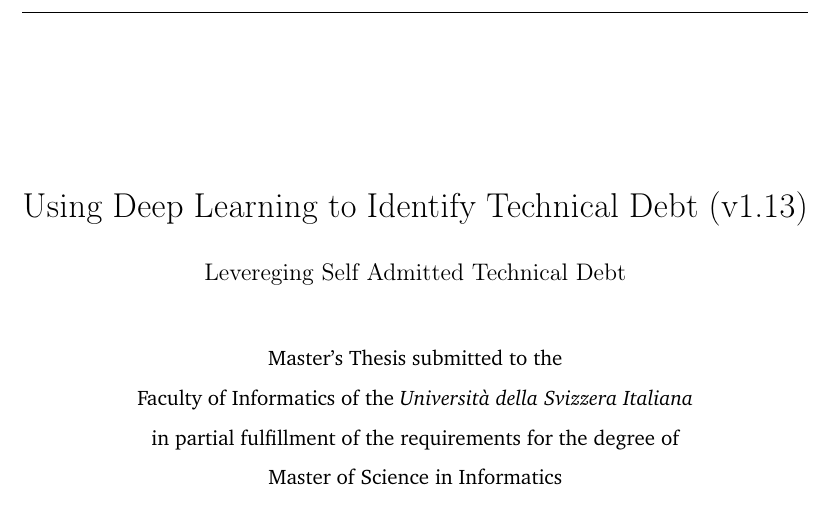
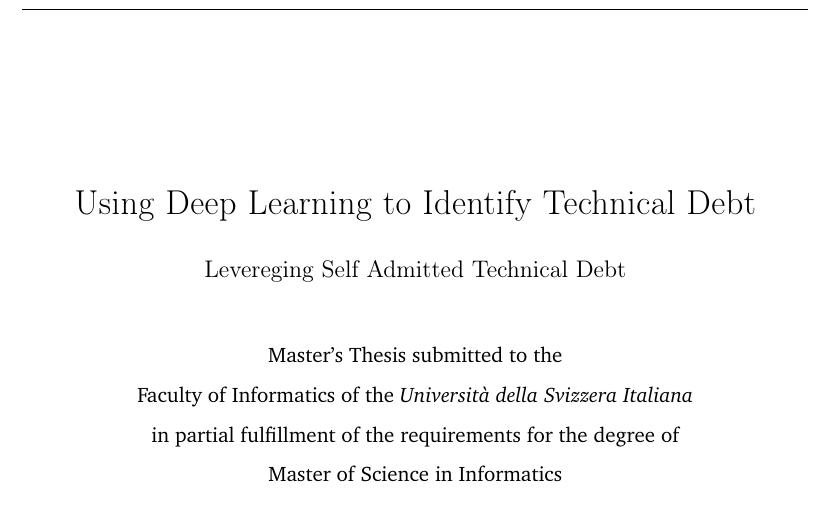
Before and after one commit to simonegiacomelli/USI-MAI-Thesis, a LaTeX thesis (main.tex): part of page 1 of 46, cut so that both start at the same text. Compiled offline with pdfLaTeX.

Commit message:
Updates from Overleaf

```diff
--- a/main.tex
+++ b/main.tex
@@ -25,7 +25,7 @@ morecomment=[l]{//s},
 \usepackage{biblatex}
 \addbibresource{biblio.bib}
 
-\title{Using Deep Learning to Identify Technical Debt (v1.13)} %compulsory
+\title{Using Deep Learning to Identify Technical Debt} %compulsory
 \specialization{Major in Artificial Intelligence}%optional
 \subtitle{Levereging Self Admitted Technical Debt} %optional
 \author{Simone Giacomelli} %compulsory
```
